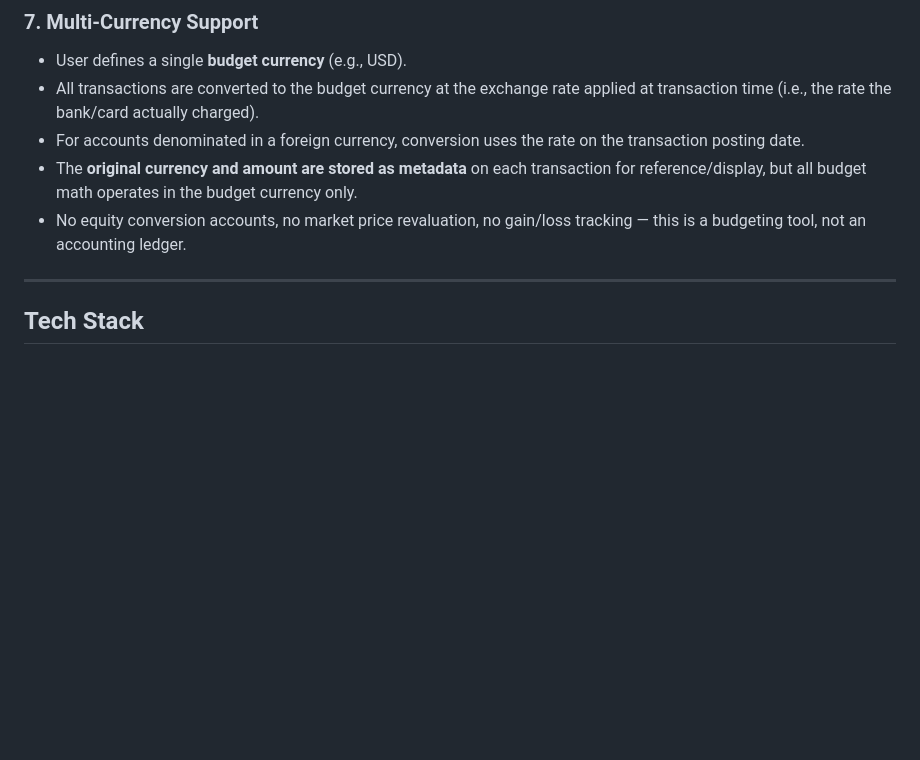
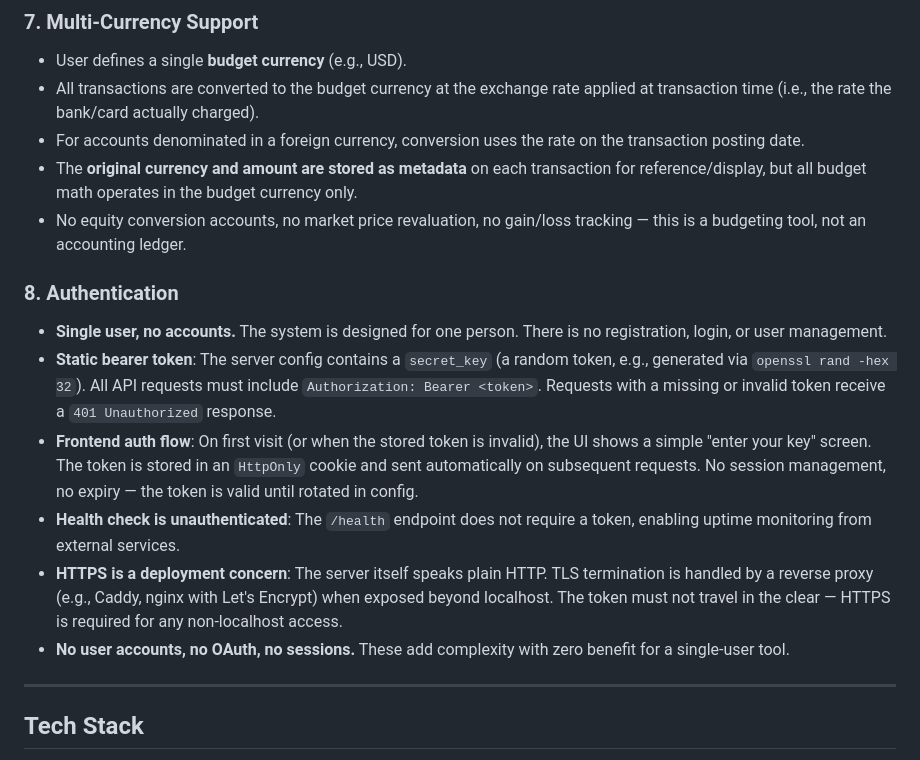
Before and after one commit to jeevcat/budget, a Markdown page: SPEC.md, the part around one of its changes. Rendered like a GitHub page; blank space fills up the shorter version.

```diff
--- a/SPEC.md
+++ b/SPEC.md
@@ -89,6 +89,14 @@ Existing budgeting tools fail because they impose rigid categorization, use cale
 - The **original currency and amount are stored as metadata** on each transaction for reference/display, but all budget math operates in the budget currency only.
 - No equity conversion accounts, no market price revaluation, no gain/loss tracking — this is a budgeting tool, not an accounting ledger.
 
+### 8. Authentication
+- **Single user, no accounts.** The system is designed for one person. There is no registration, login, or user management.
+- **Static bearer token**: The server config contains a `secret_key` (a random token, e.g., generated via `openssl rand -hex 32`). All API requests must include `Authorization: Bearer <token>`. Requests with a missing or invalid token receive a `401 Unauthorized` response.
+- **Frontend auth flow**: On first visit (or when the stored token is invalid), the UI shows a simple "enter your key" screen. The token is stored in an `HttpOnly` cookie and sent automatically on subsequent requests. No session management, no expiry — the token is valid until rotated in config.
+- **Health check is unauthenticated**: The `/health` endpoint does not require a token, enabling uptime monitoring from external services.
+- **HTTPS is a deployment concern**: The server itself speaks plain HTTP. TLS termination is handled by a reverse proxy (e.g., Caddy, nginx with Let's Encrypt) when exposed beyond localhost. The token must not travel in the clear — HTTPS is required for any non-localhost access.
+- **No user accounts, no OAuth, no sessions.** These add complexity with zero benefit for a single-user tool.
+
 ---
 
 ## Tech Stack
```
Also changed, not shown: other parts of SPEC.md (+29 -0 lines).
